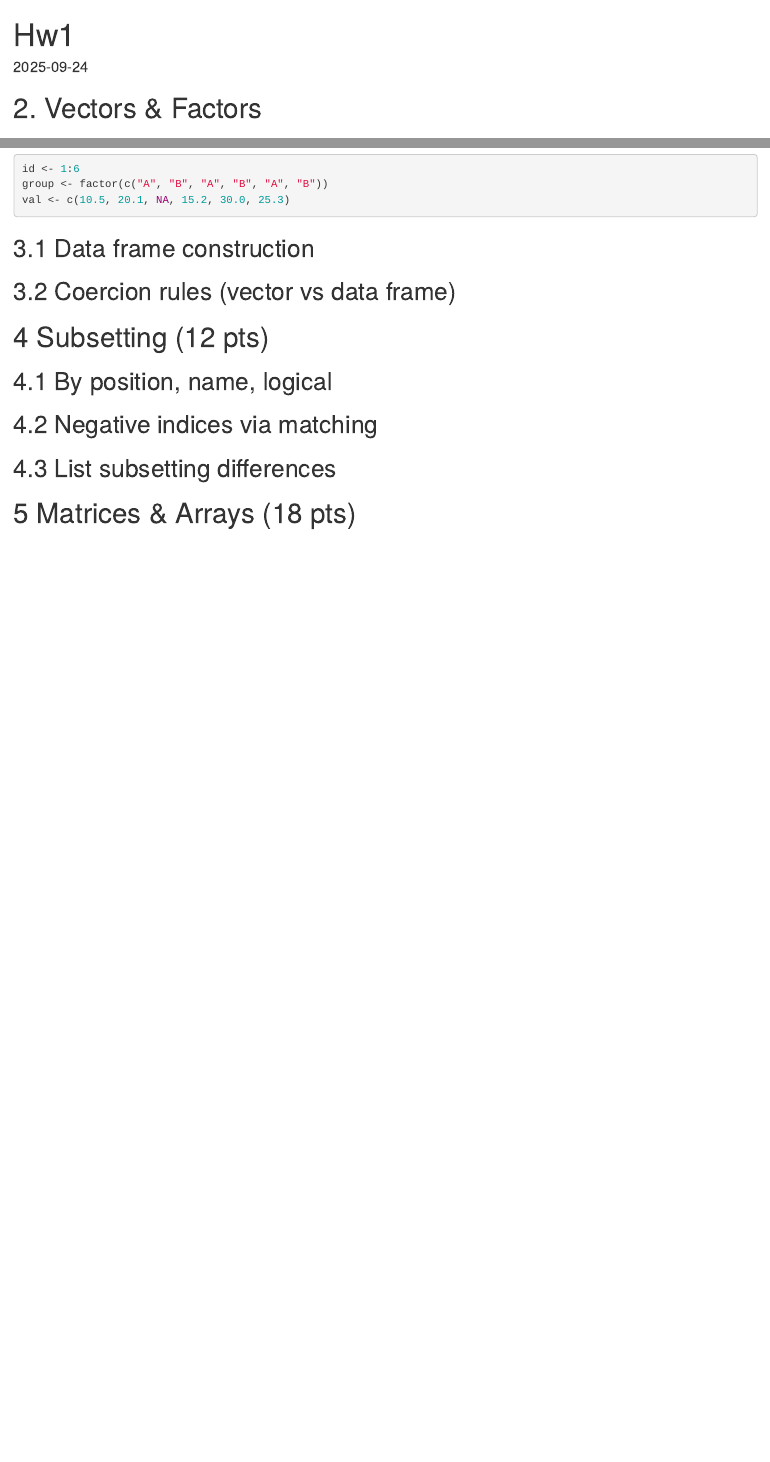
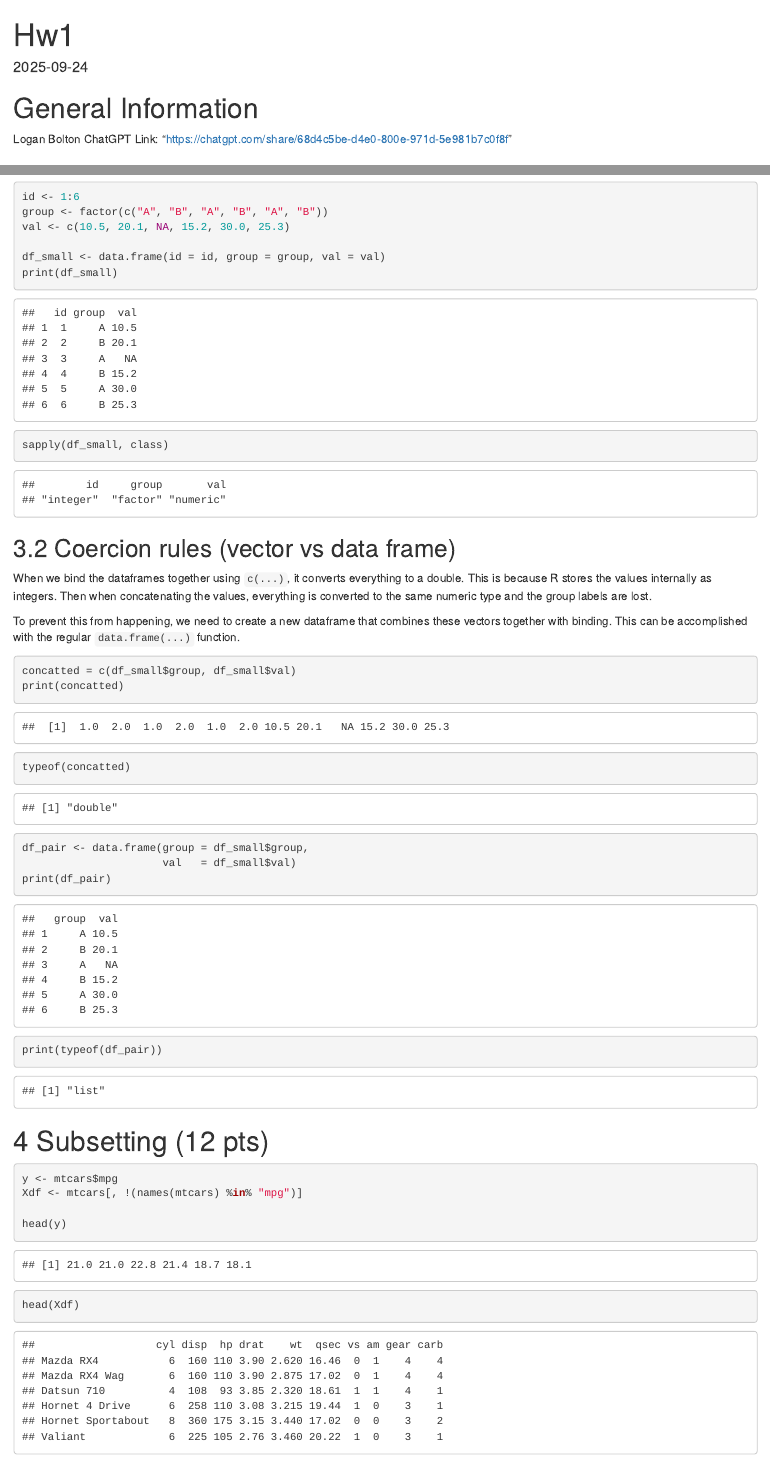
Before and after one commit to R-4-Data-Science/HW1, an R Markdown document (Hw1.Rmd): the page in a window 1100 px wide, from its top, and a second part further down, joined at a grey line. Rendered offline with R 4.5, knitr and Pandoc, with nearby package versions.

Commit message:
complete up till 5

````diff
--- a/Hw1.Rmd
+++ b/Hw1.Rmd
@@ -7,6 +7,11 @@ date: "2025-09-24"
 ```{r setup, include=FALSE}
 knitr::opts_chunk$set(echo = TRUE)
 ```
+
+# General Information
+
+Logan Bolton ChatGPT Link: "https://chatgpt.com/share/68d4c5be-d4e0-800e-971d-5e981b7c0f8f"
+
 
 # 2. Vectors & Factors
 ## 2.1 Named numeric vector, attributes
@@ -69,19 +76,37 @@ val <- c(10.5, 20.1, NA, 15.2, 30.0, 25.3)
+df_small <- data.frame(id = id, group = group, val = val)
+print(df_small)
+sapply(df_small, class)
+
 ```
 
-## 3.1 Data frame construction
-
-```{r}
-```
 
 ## 3.2 Coercion rules (vector vs data frame)
 
+When we bind the dataframes together using `c(...)`, it converts everything to a double. This is because R stores the values internally as integers. Then when concatenating the values, everything is converted to the same numeric type and the group labels are lost.
+
+To prevent this from happening, we need to create a new dataframe that combines these vectors together with binding. This can be accomplished with the regular `data.frame(...)` function.
+
 ```{r}
+concatted = c(df_small$group, df_small$val)
+print(concatted)
+typeof(concatted)
+```
+```{r}
+df_pair <- data.frame(group = df_small$group,
+                      val   = df_small$val)
+print(df_pair)
+print(typeof(df_pair))
 ```
 
 
 # 4 Subsetting (12 pts)
 
 ```{r}
+y <- mtcars$mpg
+Xdf <- mtcars[, !(names(mtcars) %in% "mpg")]
+
+head(y)
+head(Xdf)
 ```
 
 ## 4.1 By position, name, logical
````
Also changed, not shown: Hw1.Rmd (33 more changed lines).
